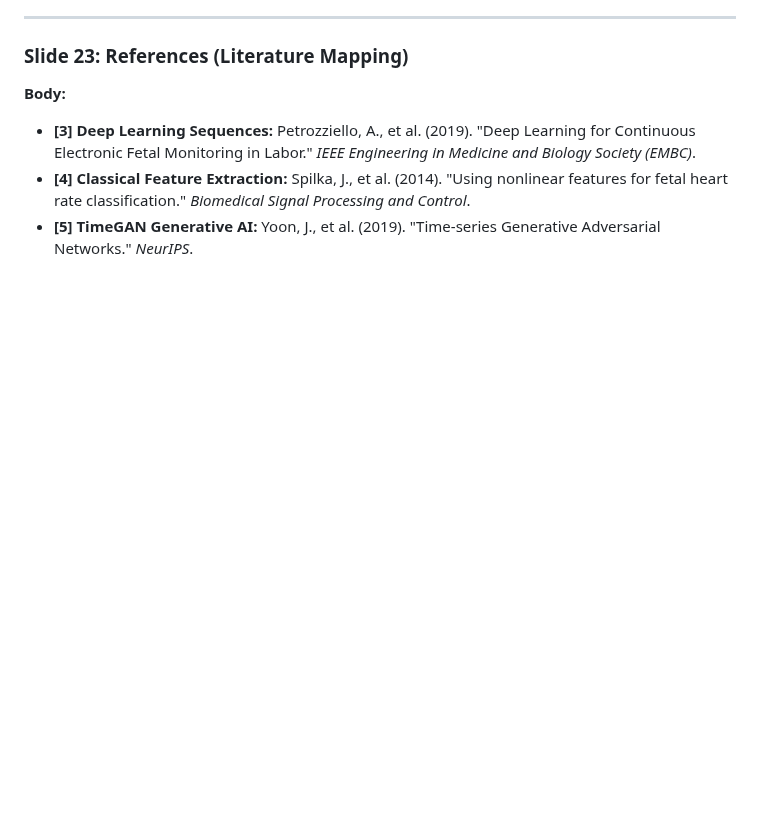
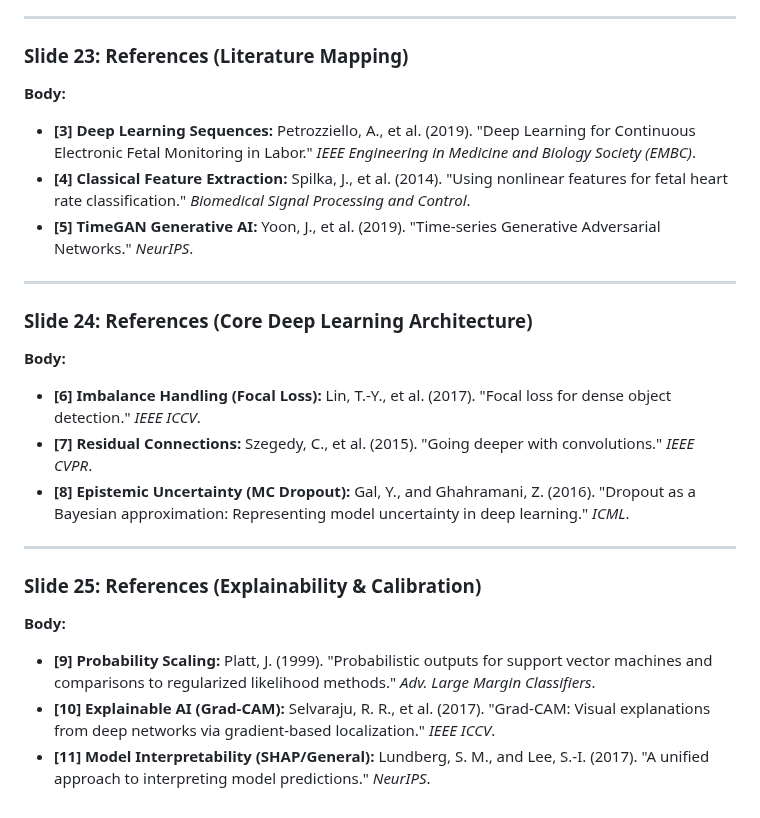
Before and after one commit to Krishna200608/NeuroFetal-AI, a Markdown page: Reports/Content/PPT_content.md, the part around the change. Rendered like a GitHub page; blank space fills up the shorter version.

Commit message:
Expand References in Mid-Sem PPT to include Advanced architecture and calibration citations from Paper.md

```diff
--- a/Reports/Content/PPT_content.md
+++ b/Reports/Content/PPT_content.md
@@ -184,3 +184,23 @@ The following outline provides comprehensive text and speaker notes for a 20+ sl
   Spilka, J., et al. (2014). "Using nonlinear features for fetal heart rate classification." *Biomedical Signal Processing and Control*.
 - **[5] TimeGAN Generative AI:**
   Yoon, J., et al. (2019). "Time-series Generative Adversarial Networks." *NeurIPS*.
+
+---
+### **Slide 24: References (Core Deep Learning Architecture)**
+**Body:**
+- **[6] Imbalance Handling (Focal Loss):**
+  Lin, T.-Y., et al. (2017). "Focal loss for dense object detection." *IEEE ICCV*.
+- **[7] Residual Connections:**
+  Szegedy, C., et al. (2015). "Going deeper with convolutions." *IEEE CVPR*.
+- **[8] Epistemic Uncertainty (MC Dropout):**
+  Gal, Y., and Ghahramani, Z. (2016). "Dropout as a Bayesian approximation: Representing model uncertainty in deep learning." *ICML*.
+
+---
+### **Slide 25: References (Explainability & Calibration)**
+**Body:**
+- **[9] Probability Scaling:**
+  Platt, J. (1999). "Probabilistic outputs for support vector machines and comparisons to regularized likelihood methods." *Adv. Large Margin Classifiers*.
+- **[10] Explainable AI (Grad-CAM):**
+  Selvaraju, R. R., et al. (2017). "Grad-CAM: Visual explanations from deep networks via gradient-based localization." *IEEE ICCV*.
+- **[11] Model Interpretability (SHAP/General):**
+  Lundberg, S. M., and Lee, S.-I. (2017). "A unified approach to interpreting model predictions." *NeurIPS*.
```
